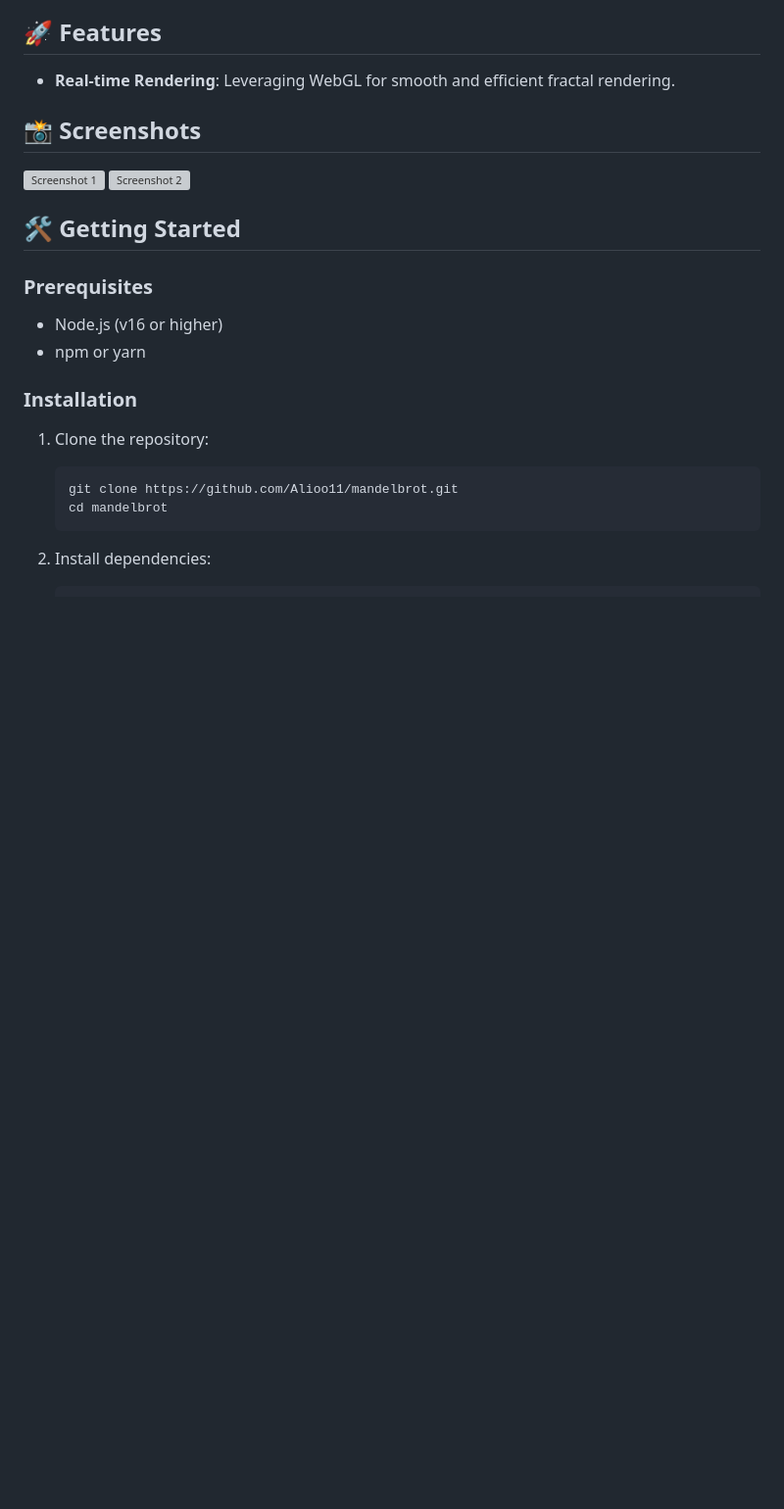
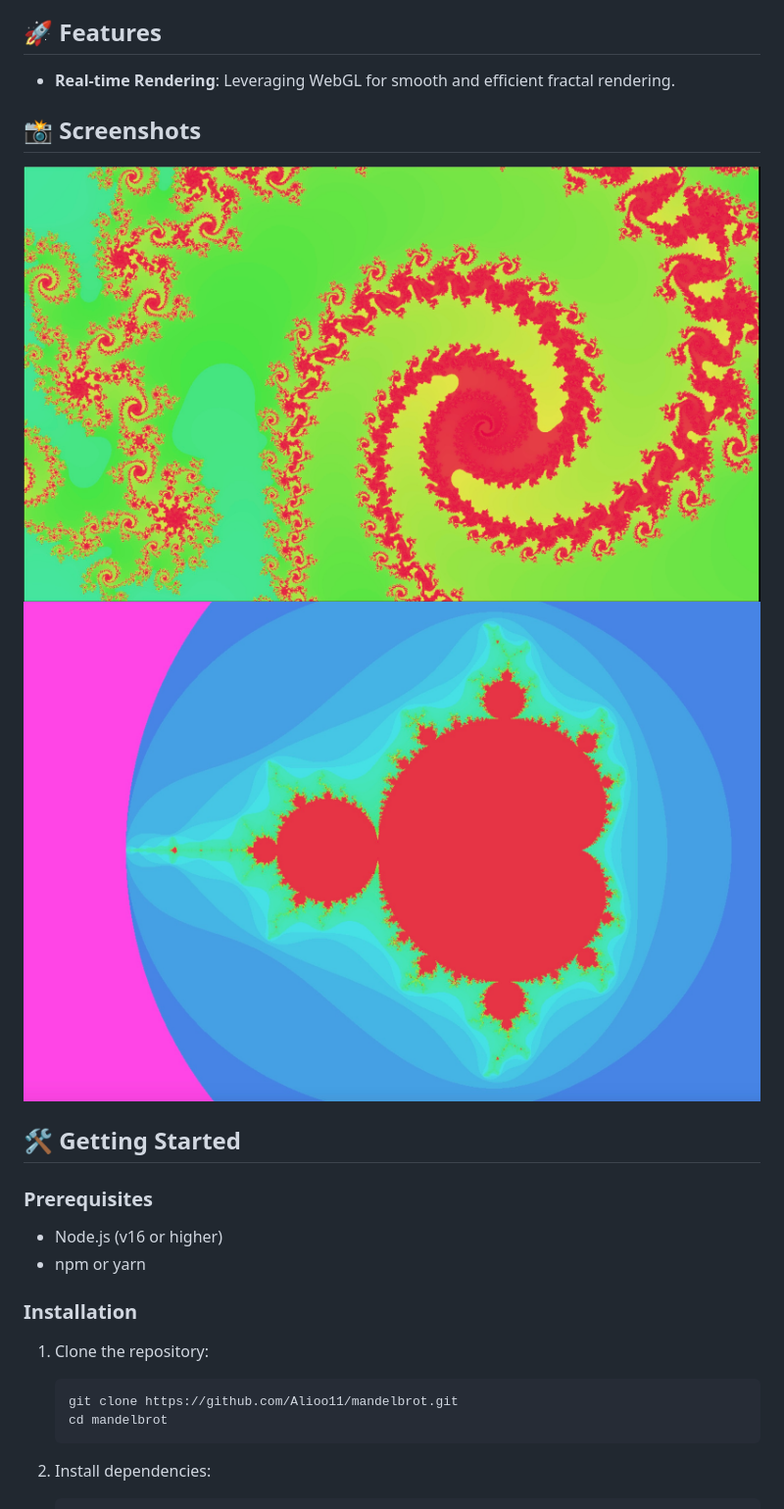
Before and after one commit to Alioo11/mandelbrot, a Markdown page: README.md, the part around the change printed below. Shown: that part at 98% size. Drawn GitHub-style; pictures changed too: public/screenshot-01.jpeg (added), public/screenshot-02.jpeg (added); blank space fills up the shorter version; grey boxes are pictures that could not be loaded.

```diff
--- a/README.md
+++ b/README.md
@@ -10,8 +10,8 @@ Check out the live version here: [mandelbrot](mandelbrot.darkube.app)
 - **Real-time Rendering**: Leveraging WebGL for smooth and efficient fractal rendering.
 
 ## 📸 Screenshots
-![Screenshot 1](path/to/screenshot1.png)
-![Screenshot 2](path/to/screenshot2.png)
+![Screenshot-1](/public//screenshot-01.jpeg)
+![Screenshot-2](/public//screenshot-02.jpeg)
 
 ## 🛠️ Getting Started
 ### Prerequisites
```
Also changed, not shown: other parts of README.md (+2 -2 lines).
